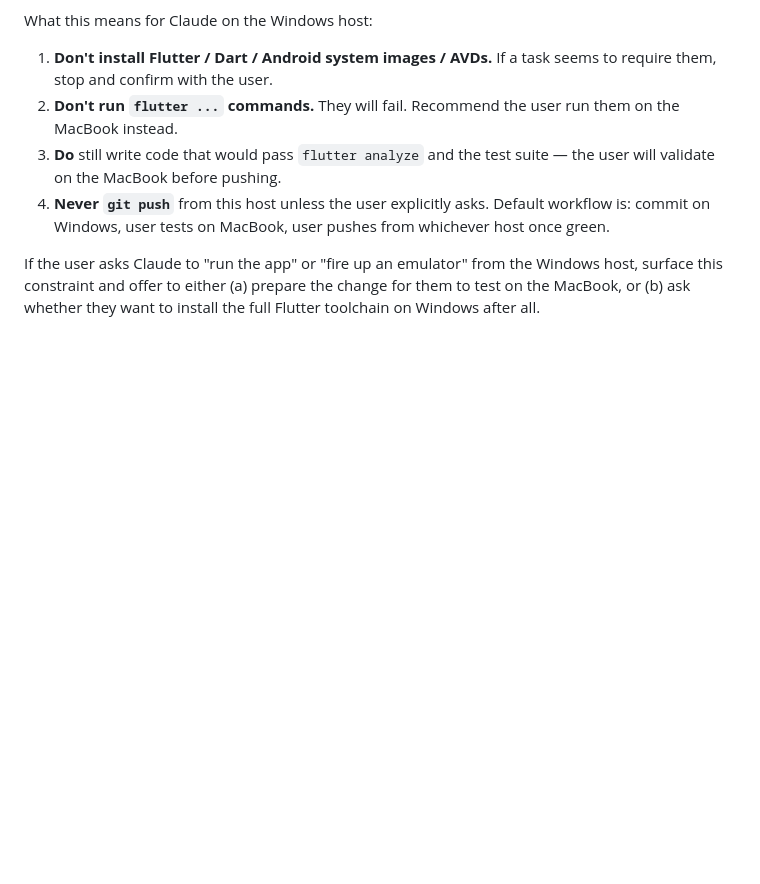
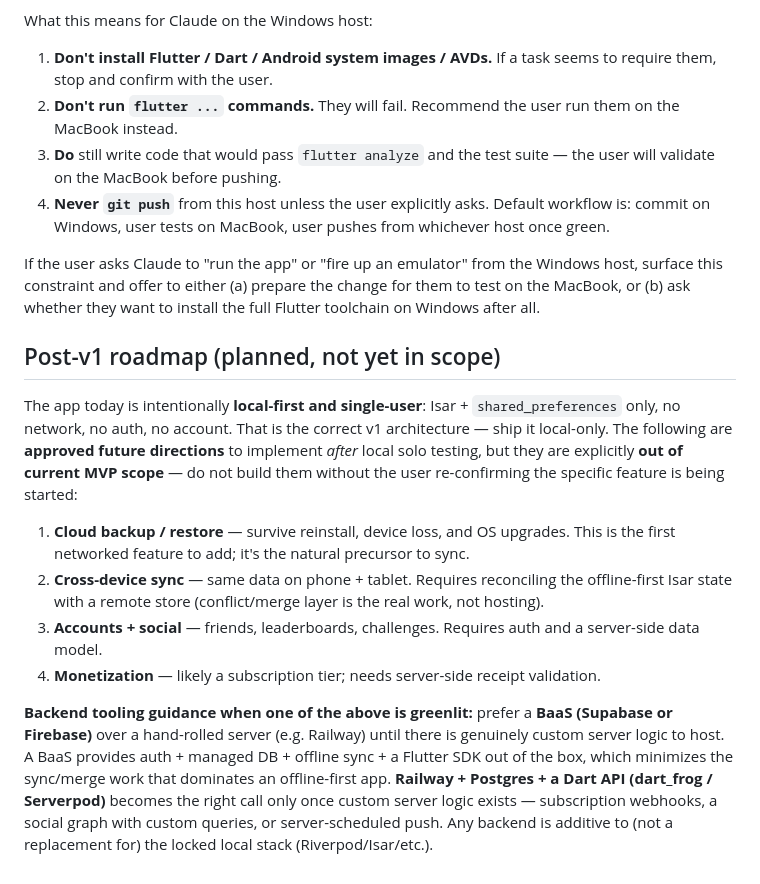
Before and after one commit to RellG/push., a Markdown page: CLAUDE.md, the part around the change. GitHub-like rendering; blank space fills up the shorter version.

Commit message:
docs: record post-v1 backend roadmap and tooling guidance
App stays local-first/single-user for v1. Document approved future
directions (cloud backup, cross-device sync, accounts/social, monetization)
as explicitly out of current MVP scope, and the tooling stance: prefer a
BaaS (Supabase/Firebase) over a hand-rolled Railway server until custom
server logic exists.

Co-Authored-By: Claude Opus 4.8 <noreply@anthropic.com>

```diff
--- a/CLAUDE.md
+++ b/CLAUDE.md
@@ -105,3 +105,14 @@ What this means for Claude on the Windows host:
 4. **Never `git push`** from this host unless the user explicitly asks. Default workflow is: commit on Windows, user tests on MacBook, user pushes from whichever host once green.
 
 If the user asks Claude to "run the app" or "fire up an emulator" from the Windows host, surface this constraint and offer to either (a) prepare the change for them to test on the MacBook, or (b) ask whether they want to install the full Flutter toolchain on Windows after all.
+
+## Post-v1 roadmap (planned, not yet in scope)
+
+The app today is intentionally **local-first and single-user**: Isar + `shared_preferences` only, no network, no auth, no account. That is the correct v1 architecture — ship it local-only. The following are **approved future directions** to implement *after* local solo testing, but they are explicitly **out of current MVP scope** — do not build them without the user re-confirming the specific feature is being started:
+
+1. **Cloud backup / restore** — survive reinstall, device loss, and OS upgrades. This is the first networked feature to add; it's the natural precursor to sync.
+2. **Cross-device sync** — same data on phone + tablet. Requires reconciling the offline-first Isar state with a remote store (conflict/merge layer is the real work, not hosting).
+3. **Accounts + social** — friends, leaderboards, challenges. Requires auth and a server-side data model.
+4. **Monetization** — likely a subscription tier; needs server-side receipt validation.
+
+**Backend tooling guidance when one of the above is greenlit:** prefer a **BaaS (Supabase or Firebase)** over a hand-rolled server (e.g. Railway) until there is genuinely custom server logic to host. A BaaS provides auth + managed DB + offline sync + a Flutter SDK out of the box, which minimizes the sync/merge work that dominates an offline-first app. **Railway + Postgres + a Dart API (dart_frog / Serverpod)** becomes the right call only once custom server logic exists — subscription webhooks, a social graph with custom queries, or server-scheduled push. Any backend is additive to (not a replacement for) the locked local stack (Riverpod/Isar/etc.).
```
